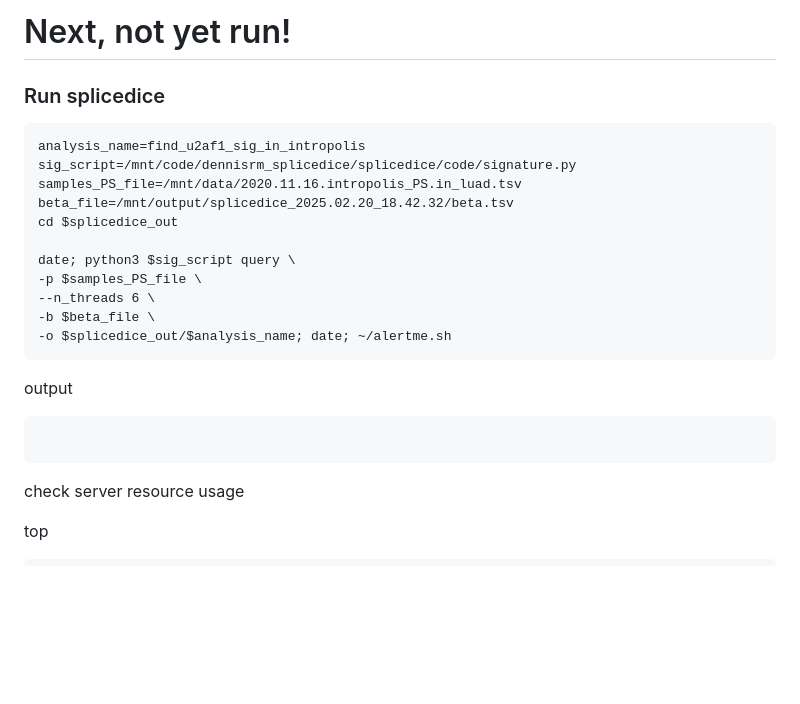
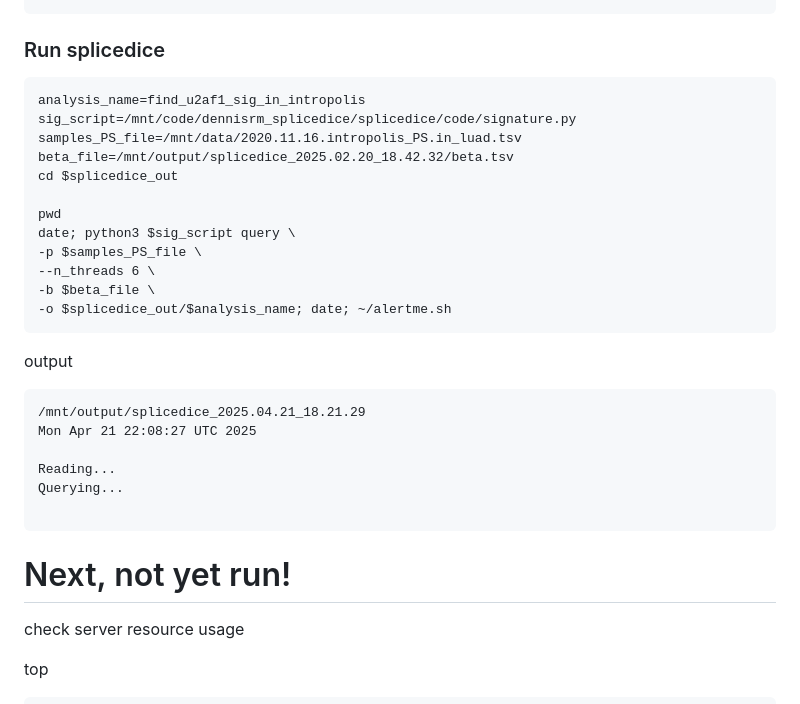
Before and after one commit to hbeale/splicedice_analysis, a Markdown page: 2025.04.21 query revised intronopolis for u2af1-s34f signature.md, the part around one of its changes. GitHub-like rendering; blank space fills up the shorter version.

````diff
--- a/2025.04.21 query revised intronopolis for u2af1-s34f signature.md
+++ b/2025.04.21 query revised intronopolis for u2af1-s34f signature.md
@@ -73,5 +75,4 @@ Mon Apr 21 21:39:09 UTC 2025
 ```
-# Next, not yet run!
 ### Run splicedice
 
 ```
@@ -81,6 +82,7 @@ samples_PS_file=/mnt/data/2020.11.16.intropolis_PS.in_luad.tsv
 beta_file=/mnt/output/splicedice_2025.02.20_18.42.32/beta.tsv
 cd $splicedice_out
 
+pwd
 date; python3 $sig_script query \
 -p $samples_PS_file \
 --n_threads 6 \
@@ -90,8 +92,15 @@ date; python3 $sig_script query \
 
 output
 ```
+/mnt/output/splicedice_2025.04.21_18.21.29
+Mon Apr 21 22:08:27 UTC 2025
+
+Reading...
+Querying...
+
 ```
 
+# Next, not yet run!
 
 check server resource usage
 
````
Also changed, not shown: other parts of 2025.04.21 query revised intronopolis for u2af1-s34f signature.md (+2 -0 lines).
